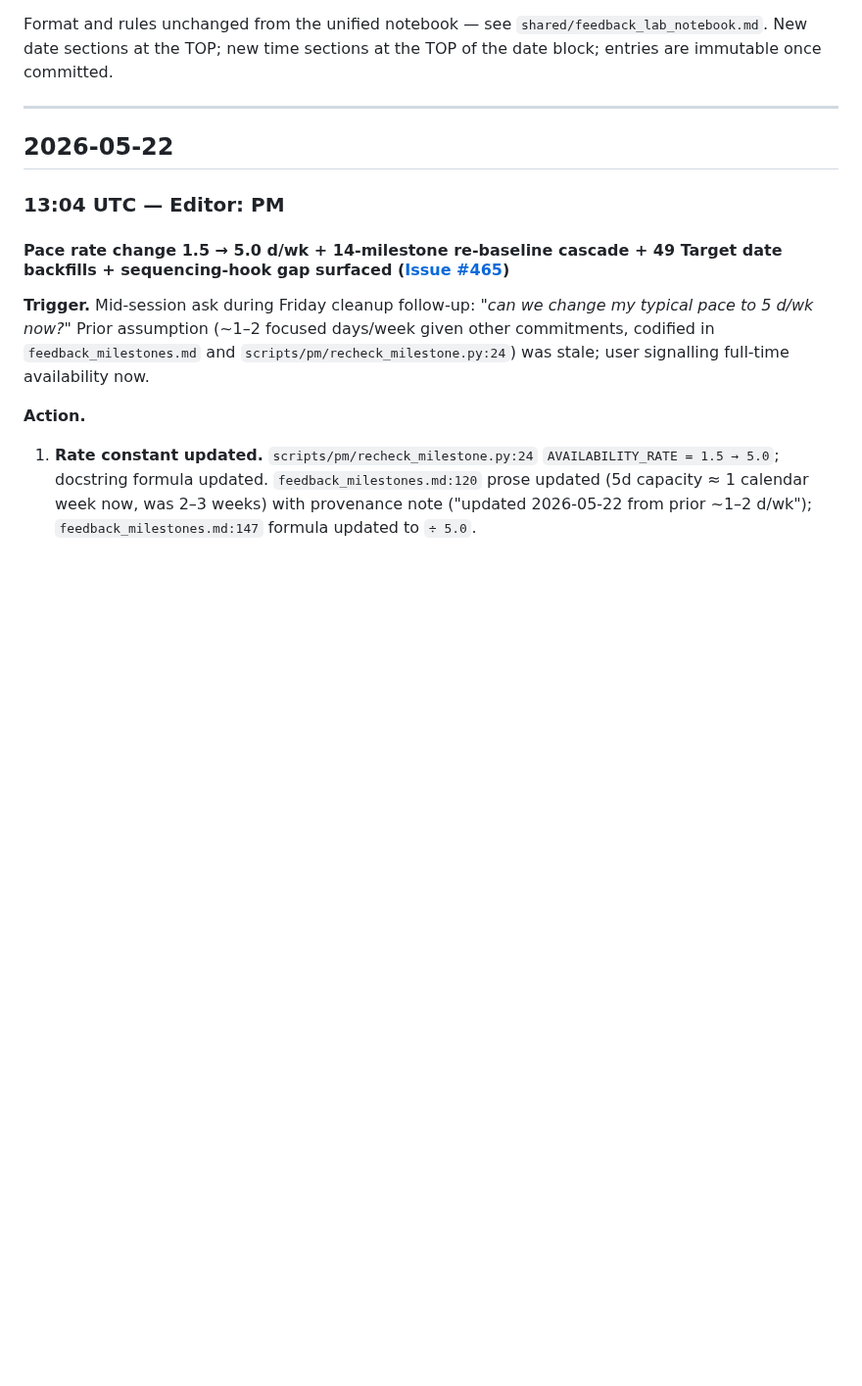
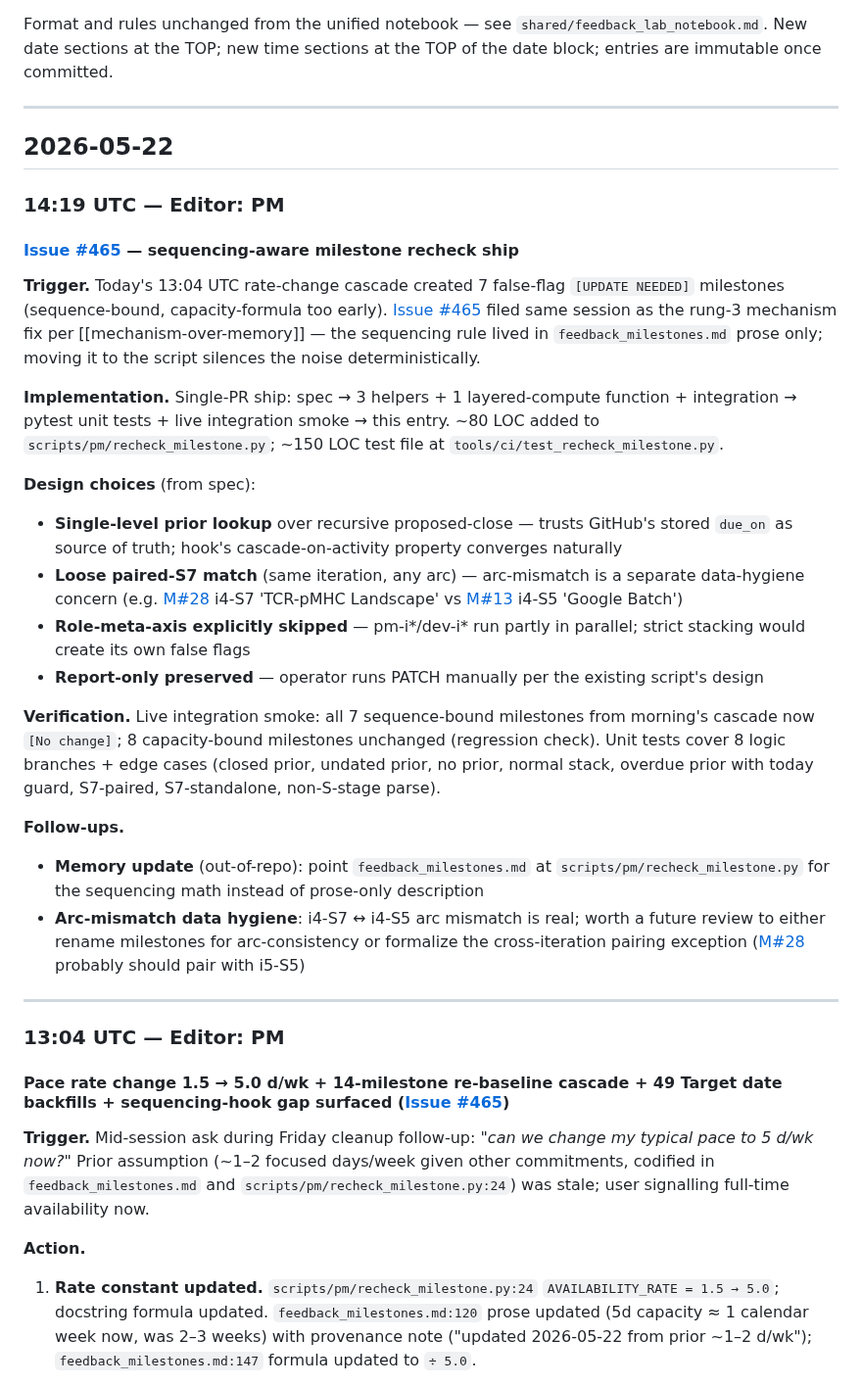
Before and after one commit to Jin-HoMLee/splice-neoepitope-pipeline, a Markdown page: research/lab_notebook/pm.md, the part around the change. Shown at 98% size. Rendered like a GitHub page; blank space fills up the shorter version.

Commit message:
docs(pm): lab notebook entry for Issue #465 ship
Co-Authored-By: Claude Opus 4.7 <noreply@anthropic.com>

```diff
--- a/research/lab_notebook/pm.md
+++ b/research/lab_notebook/pm.md
@@ -7,6 +7,28 @@ Format and rules unchanged from the unified notebook — see `shared/feedback_la
 ---
 
 ## 2026-05-22
+
+### 14:19 UTC — Editor: PM
+
+#### [Issue #465](https://github.com/Jin-HoMLee/splice-neoepitope-pipeline/issues/465) — sequencing-aware milestone recheck ship
+
+**Trigger.** Today's 13:04 UTC rate-change cascade created 7 false-flag `[UPDATE NEEDED]` milestones (sequence-bound, capacity-formula too early). [Issue #465](https://github.com/Jin-HoMLee/splice-neoepitope-pipeline/issues/465) filed same session as the rung-3 mechanism fix per [[mechanism-over-memory]] — the sequencing rule lived in `feedback_milestones.md` prose only; moving it to the script silences the noise deterministically.
+
+**Implementation.** Single-PR ship: spec → 3 helpers + 1 layered-compute function + integration → pytest unit tests + live integration smoke → this entry. ~80 LOC added to `scripts/pm/recheck_milestone.py`; ~150 LOC test file at `tools/ci/test_recheck_milestone.py`.
+
+**Design choices** (from spec):
+- **Single-level prior lookup** over recursive proposed-close — trusts GitHub's stored `due_on` as source of truth; hook's cascade-on-activity property converges naturally
+- **Loose paired-S7 match** (same iteration, any arc) — arc-mismatch is a separate data-hygiene concern (e.g. [M#28](https://github.com/Jin-HoMLee/splice-neoepitope-pipeline/milestone/28) i4-S7 'TCR-pMHC Landscape' vs [M#13](https://github.com/Jin-HoMLee/splice-neoepitope-pipeline/milestone/13) i4-S5 'Google Batch')
+- **Role-meta-axis explicitly skipped** — pm-i*/dev-i* run partly in parallel; strict stacking would create its own false flags
+- **Report-only preserved** — operator runs PATCH manually per the existing script's design
+
+**Verification.** Live integration smoke: all 7 sequence-bound milestones from morning's cascade now `[No change]`; 8 capacity-bound milestones unchanged (regression check). Unit tests cover 8 logic branches + edge cases (closed prior, undated prior, no prior, normal stack, overdue prior with today guard, S7-paired, S7-standalone, non-S-stage parse).
+
+**Follow-ups.**
+- **Memory update** (out-of-repo): point `feedback_milestones.md` at `scripts/pm/recheck_milestone.py` for the sequencing math instead of prose-only description
+- **Arc-mismatch data hygiene**: i4-S7 ↔ i4-S5 arc mismatch is real; worth a future review to either rename milestones for arc-consistency or formalize the cross-iteration pairing exception ([M#28](https://github.com/Jin-HoMLee/splice-neoepitope-pipeline/milestone/28) probably should pair with i5-S5)
+
+---
 
 ### 13:04 UTC — Editor: PM
 
```
